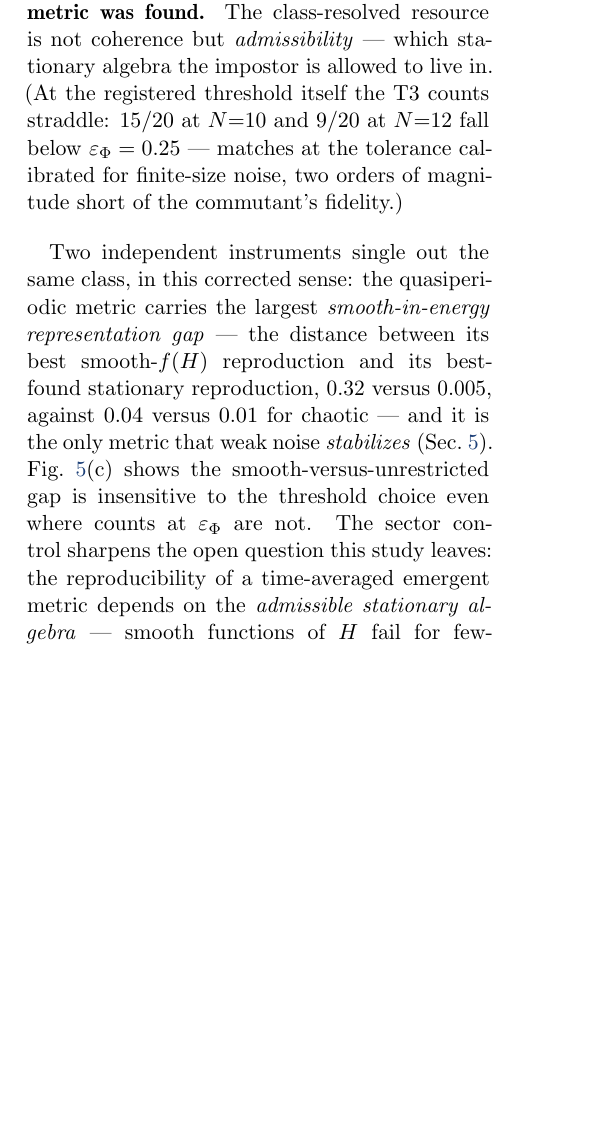
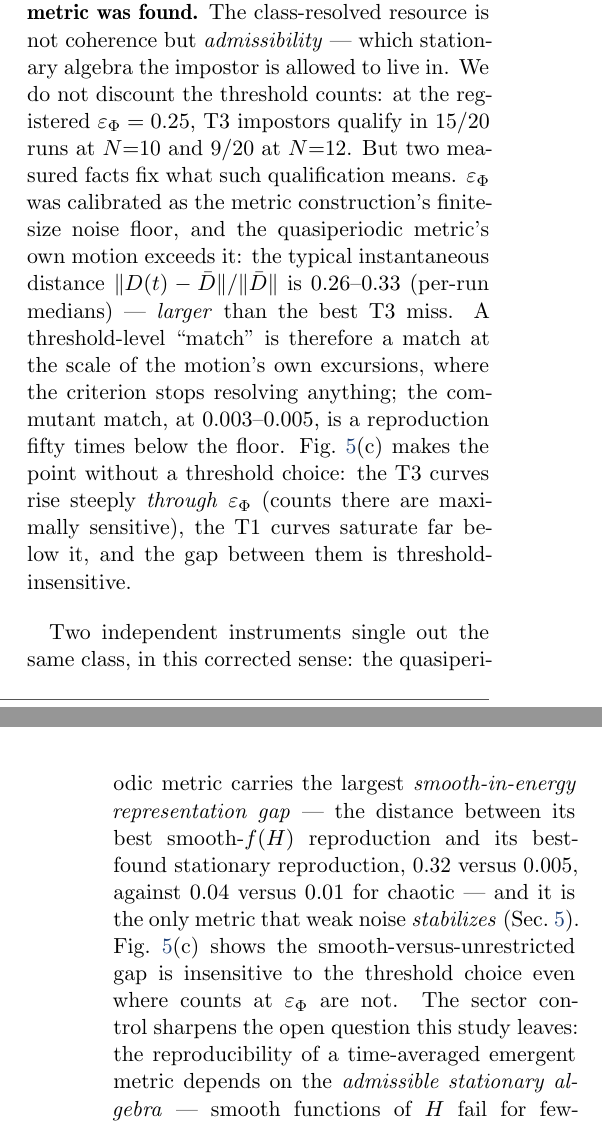
Before and after one commit to olegroshka/ideg, a LaTeX document (paper/latex/main.tex): part of one column of page 11 of 19 before the commit and two parts of the columns of pages 11 and 12 of 19 after it, the two joined at a grey line, cut so that both start at the same text, the shorter picture padded with empty space. The pictures show the PDF file paper/latex/main.pdf that the author committed with the source.

Commit message:
Threshold semantics confronted: T3 straddle explained, fig5(c) extended to the algebra ladder
Owner pushback accepted: the 15/20 / 9/20 T3 below-threshold counts
must not be waved away. s6 now argues it on measured ground: eps_Phi
is the construction's noise floor, and the qp metric's own typical
instantaneous drift (0.26-0.33 per-run medians, measured) exceeds the
best T3 miss - a threshold-level match is a match at the scale of the
motion's own excursions. Fig 5(c) replaces the unrestricted curve with
the T1/T3 ladder: T3 rises through eps_Phi (counts maximally
sensitive), T1 saturates 50x below it, tier gaps threshold-insensitive.

Co-Authored-By: Claude Fable 5 <noreply@anthropic.com>
Claude-Session: https://claude.ai/code/session_01NZpT89fYUah1Yepzdq2xQz

```diff
--- a/paper/latex/main.tex
+++ b/paper/latex/main.tex
@@ -857,11 +859,22 @@ sector destroys the near-exact commutant match and returns it to the
 threshold-marginal population-only plateau: no near-exact
 sector-admissible impostor of the quasiperiodic metric was found.}
 The class-resolved resource is not coherence but \emph{admissibility}
---- which stationary algebra the impostor is allowed to live in. (At
-the registered threshold itself the T3 counts straddle: 15/20 at
-$N{=}10$ and 9/20 at $N{=}12$ fall below $\ephi = 0.25$ --- matches
-at the tolerance calibrated for finite-size noise, two orders of
-magnitude short of the commutant's fidelity.)
+--- which stationary algebra the impostor is allowed to live in. We
+do not discount the threshold counts: at the registered $\ephi =
+0.25$, T3 impostors qualify in 15/20 runs at $N{=}10$ and 9/20 at
+$N{=}12$. But two measured facts fix what such qualification means.
+$\ephi$ was calibrated as the metric construction's finite-size noise
+floor, and the quasiperiodic metric's own motion exceeds it: the
+typical instantaneous distance $\lVert D(t)-\bar D\rVert/\lVert\bar
+D\rVert$ is $0.26$--$0.33$ (per-run medians) --- \emph{larger} than
+the best T3 miss. A threshold-level ``match'' is therefore a match at
+the scale of the motion's own excursions, where the criterion stops
+resolving anything; the commutant match, at $0.003$--$0.005$, is a
+reproduction fifty times below the floor. Fig.~\ref{fig:comparator}(c)
+makes the point without a threshold choice: the T3 curves rise
+steeply \emph{through} $\ephi$ (counts there are maximally
+sensitive), the T1 curves saturate far below it, and the gap between
+them is threshold-insensitive.
 
 \begin{table*}[t]
 \centering\footnotesize
```
Also changed, not shown: sessions/2026-08-16_audit-round3.md (+8 -0 lines), paper/figures/fig1_pipeline.pdf, paper/figures/fig2_drift.pdf, paper/figures/fig3_witnesses.pdf, paper/figures/fig4_gamma.pdf, paper/figures/fig5_comparator.pdf, paper/figures/fig5_comparator.png, paper/figures/fig6_driven.pdf, paper/latex/main.pdf, paper/latex/main.tex (10 more changed lines), 1 other file.
